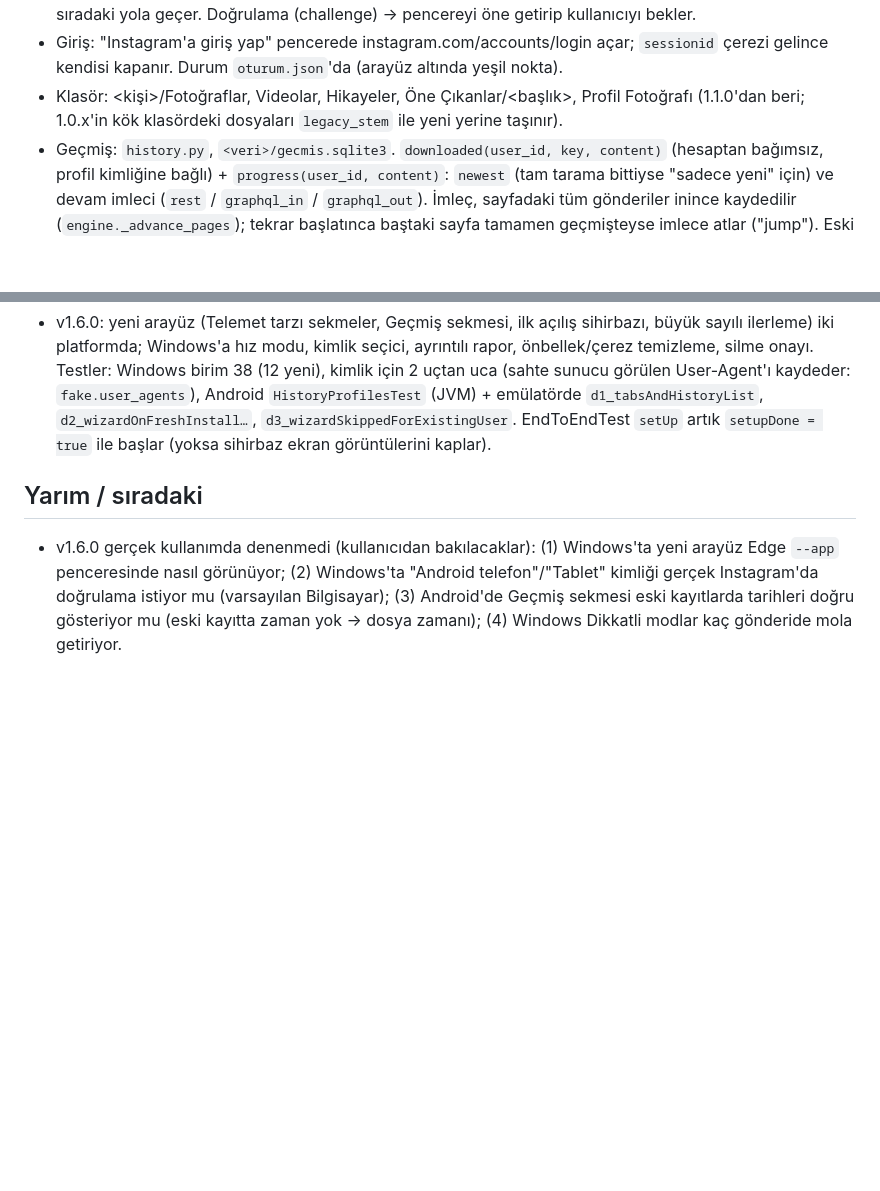
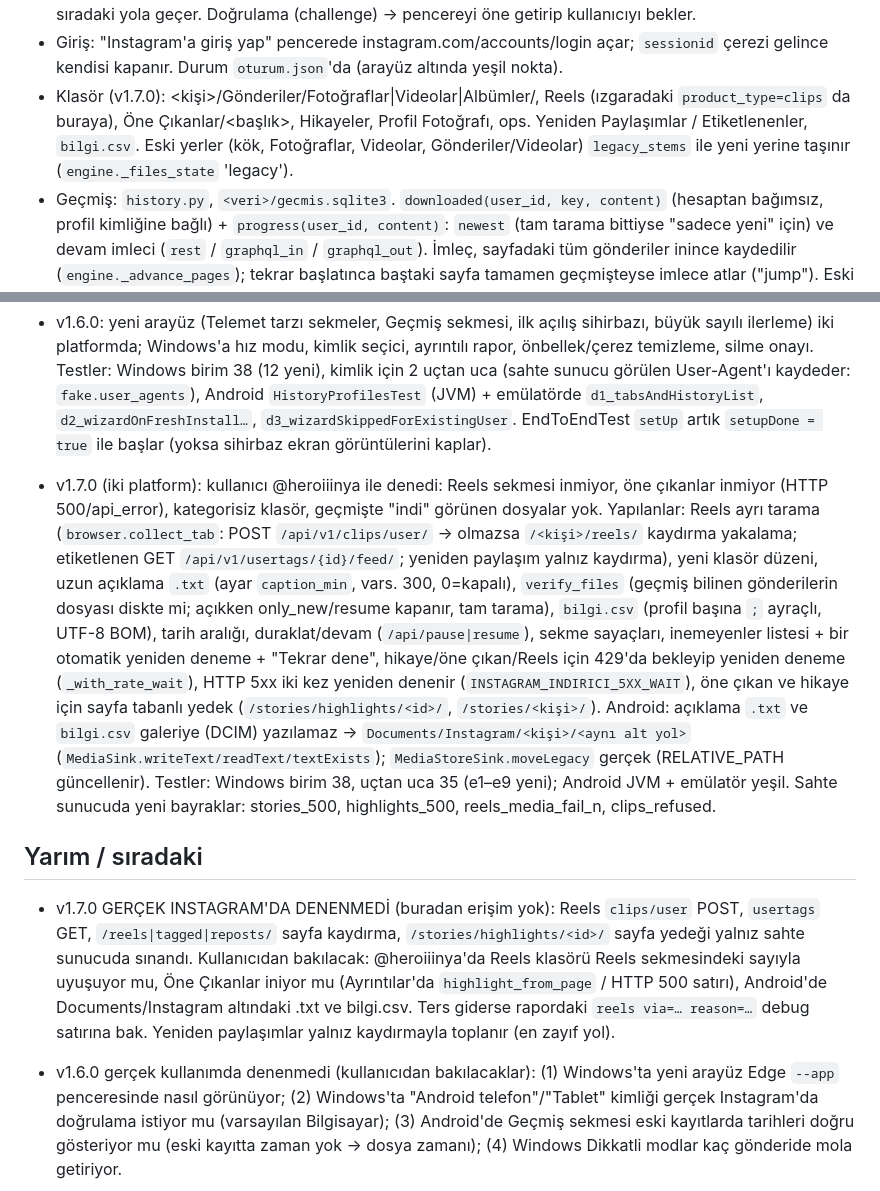
Before and after one commit to avsessisozx/instagram-indirici, a Markdown page: DURUM.md, 2 parts joined by grey strips. GitHub-like rendering; blank space fills up the shorter version.

Commit message:
DURUM: v1.7.0

```diff
--- a/DURUM.md
+++ b/DURUM.md
@@ -27,8 +27,9 @@ Kullanıcı şimdilik kendisi kullanacak; sunucu gerektirmediği için ileride a
   Doğrulama (challenge) → pencereyi öne getirip kullanıcıyı bekler.
 - Giriş: "Instagram'a giriş yap" pencerede instagram.com/accounts/login açar; `sessionid` çerezi gelince kendisi kapanır.
   Durum `oturum.json`'da (arayüz altında yeşil nokta).
-- Klasör: <kişi>/Fotoğraflar, Videolar, Hikayeler, Öne Çıkanlar/<başlık>, Profil Fotoğrafı (1.1.0'dan beri;
-  1.0.x'in kök klasördeki dosyaları `legacy_stem` ile yeni yerine taşınır).
+- Klasör (v1.7.0): <kişi>/Gönderiler/Fotoğraflar|Videolar|Albümler/<ad>, Reels (ızgaradaki `product_type=clips` da buraya), Öne Çıkanlar/<başlık>,
+  Hikayeler, Profil Fotoğrafı, ops. Yeniden Paylaşımlar / Etiketlenenler, `bilgi.csv`. Eski yerler (kök, Fotoğraflar, Videolar,
+  Gönderiler/Videolar) `legacy_stems` ile yeni yerine taşınır (`engine._files_state` 'legacy').
 - Geçmiş: `history.py`, `<veri>/gecmis.sqlite3`. `downloaded(user_id, key, content)` (hesaptan bağımsız, profil
   kimliğine bağlı) + `progress(user_id, content)`: `newest` (tam tarama bittiyse "sadece yeni" için) ve
   devam imleci (`rest` / `graphql_in` / `graphql_out`). İmleç, sayfadaki tüm gönderiler inince kaydedilir
@@ -139,7 +140,25 @@ Kullanıcı şimdilik kendisi kullanacak; sunucu gerektirmediği için ileride a
   `HistoryProfilesTest` (JVM) + emülatörde `d1_tabsAndHistoryList`, `d2_wizardOnFreshInstall…`, `d3_wizardSkippedForExistingUser`.
   EndToEndTest `setUp` artık `setupDone = true` ile başlar (yoksa sihirbaz ekran görüntülerini kaplar).
 
+- v1.7.0 (iki platform): kullanıcı @heroiiinya ile denedi: Reels sekmesi inmiyor, öne çıkanlar inmiyor (HTTP 500/api_error),
+  kategorisiz klasör, geçmişte "indi" görünen dosyalar yok. Yapılanlar: Reels ayrı tarama (`browser.collect_tab`: POST
+  `/api/v1/clips/user/` → olmazsa `/<kişi>/reels/` kaydırma yakalama; etiketlenen GET `/api/v1/usertags/{id}/feed/`;
+  yeniden paylaşım yalnız kaydırma), yeni klasör düzeni, uzun açıklama `.txt` (ayar `caption_min`, vars. 300, 0=kapalı),
+  `verify_files` (geçmiş bilinen gönderilerin dosyası diskte mi; açıkken only_new/resume kapanır, tam tarama),
+  `bilgi.csv` (profil başına `;` ayraçlı, UTF-8 BOM), tarih aralığı, duraklat/devam (`/api/pause|resume`), sekme sayaçları,
+  inemeyenler listesi + bir otomatik yeniden deneme + "Tekrar dene", hikaye/öne çıkan/Reels için 429'da bekleyip yeniden deneme
+  (`_with_rate_wait`), HTTP 5xx iki kez yeniden denenir (`INSTAGRAM_INDIRICI_5XX_WAIT`), öne çıkan ve hikaye için sayfa
+  tabanlı yedek (`/stories/highlights/<id>/`, `/stories/<kişi>/`). Android: açıklama `.txt` ve `bilgi.csv` galeriye
+  (DCIM) yazılamaz → `Documents/Instagram/<kişi>/<aynı alt yol>` (`MediaSink.writeText/readText/textExists`);
+  `MediaStoreSink.moveLegacy` gerçek (RELATIVE_PATH güncellenir). Testler: Windows birim 38, uçtan uca 35 (e1–e9 yeni);
+  Android JVM + emülatör yeşil. Sahte sunucuda yeni bayraklar: stories_500, highlights_500, reels_media_fail_n, clips_refused.
+
 ## Yarım / sıradaki
+- v1.7.0 GERÇEK INSTAGRAM'DA DENENMEDİ (buradan erişim yok): Reels `clips/user` POST, `usertags` GET, `/reels|tagged|reposts/` sayfa
+  kaydırma, `/stories/highlights/<id>/` sayfa yedeği yalnız sahte sunucuda sınandı. Kullanıcıdan bakılacak: @heroiiinya'da Reels
+  klasörü Reels sekmesindeki sayıyla uyuşuyor mu, Öne Çıkanlar iniyor mu (Ayrıntılar'da `highlight_from_page` / HTTP 500 satırı),
+  Android'de Documents/Instagram altındaki .txt ve bilgi.csv. Ters giderse rapordaki `reels via=… reason=…` debug satırına bak.
+  Yeniden paylaşımlar yalnız kaydırmayla toplanır (en zayıf yol).
 - v1.6.0 gerçek kullanımda denenmedi (kullanıcıdan bakılacaklar): (1) Windows'ta yeni arayüz Edge `--app` penceresinde nasıl
   görünüyor; (2) Windows'ta "Android telefon"/"Tablet" kimliği gerçek Instagram'da doğrulama istiyor mu (varsayılan Bilgisayar);
   (3) Android'de Geçmiş sekmesi eski kayıtlarda tarihleri doğru gösteriyor mu (eski kayıtta zaman yok → dosya zamanı);
```
Also changed, not shown: other parts of DURUM.md (+1 -1 lines).
